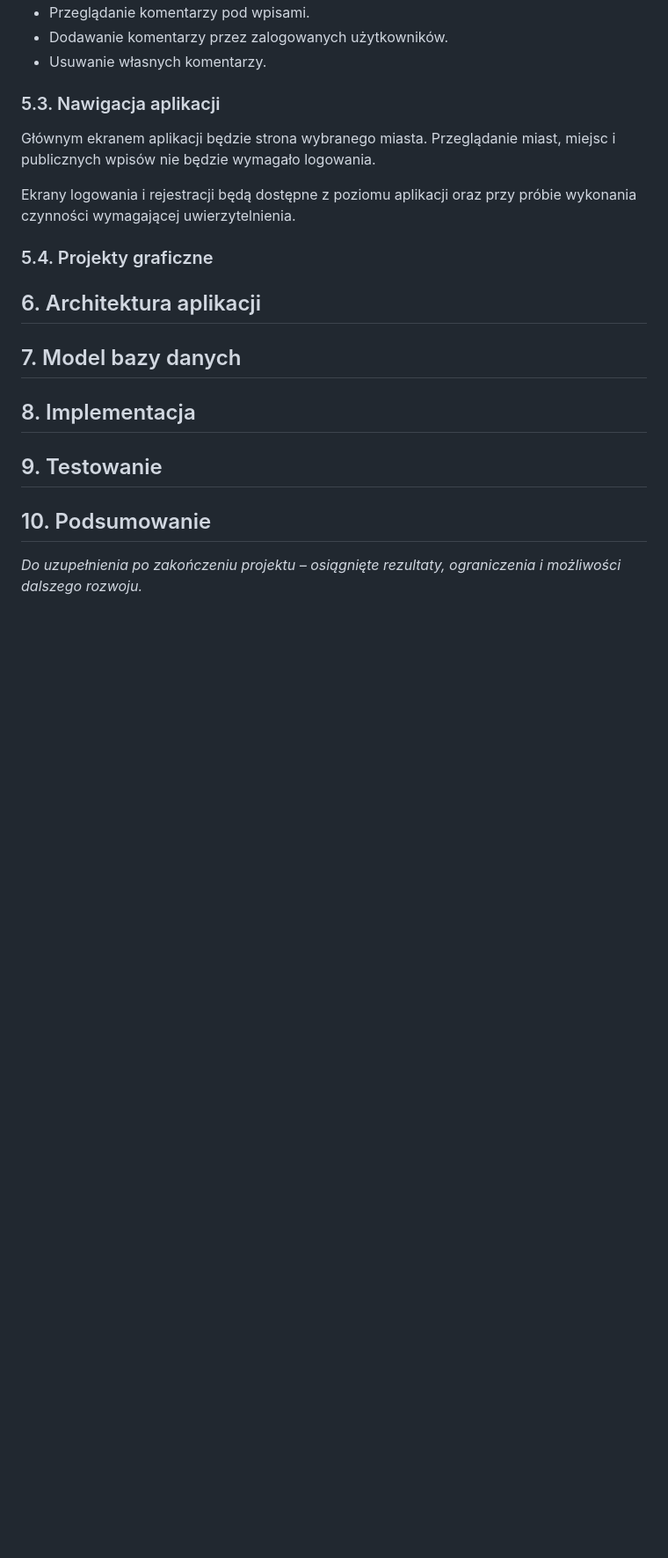
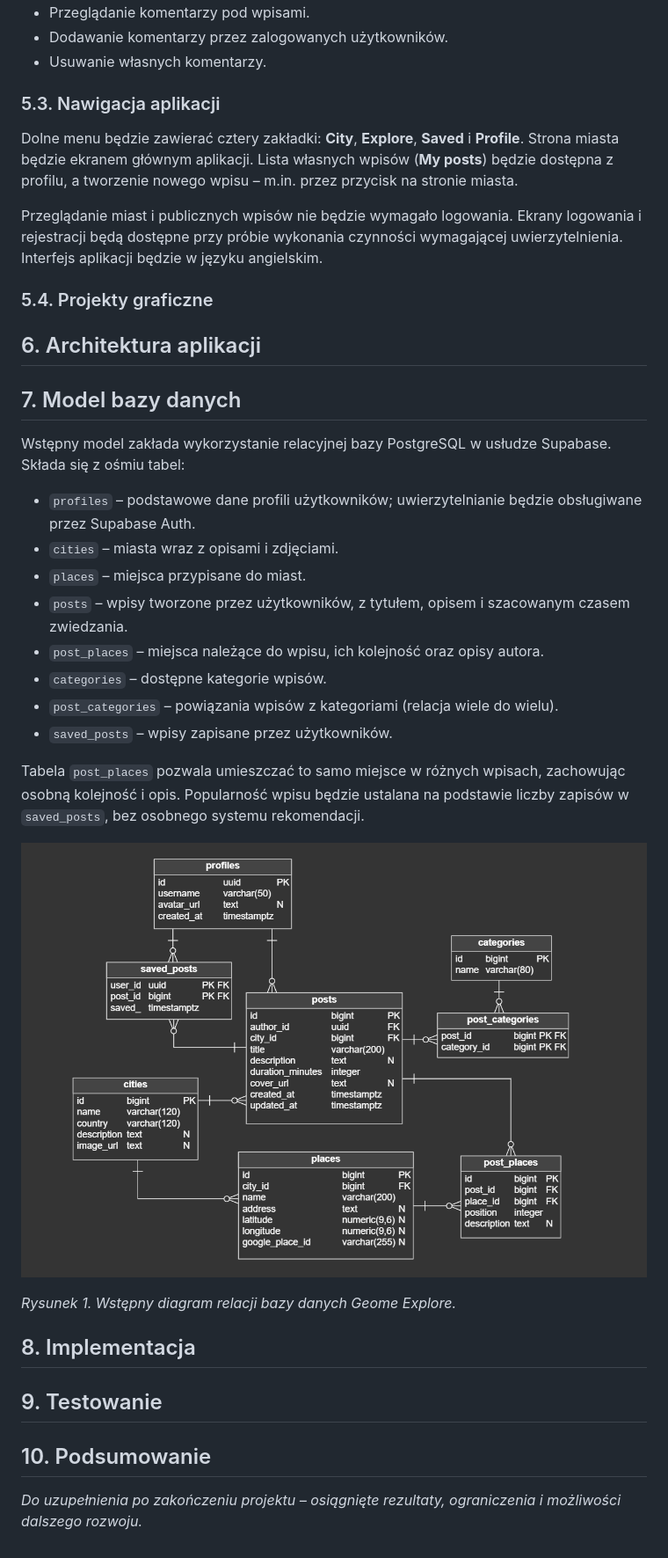
Before and after one commit to skochv04/geome-explore, a Markdown page: docs/documentation.md, the part around one of its changes. Shown at 88% size. Rendered like a GitHub page; pictures changed too: docs/images/database-model.png (added); blank space fills up the shorter version.

```diff
--- a/docs/documentation.md
+++ b/docs/documentation.md
@@ -185,15 +182,33 @@ Przeglądanie wpisu jest dostępne bez logowania. Zapisywanie wymaga zalogowania
 
 ### 5.3. Nawigacja aplikacji
 
-Głównym ekranem aplikacji będzie strona wybranego miasta. Przeglądanie miast, miejsc i publicznych wpisów nie będzie wymagało logowania.
+Dolne menu będzie zawierać cztery zakładki: **City**, **Explore**, **Saved** i **Profile**. Strona miasta będzie ekranem głównym aplikacji. Lista własnych wpisów (**My posts**) będzie dostępna z profilu, a tworzenie nowego wpisu – m.in. przez przycisk na stronie miasta.
 
-Ekrany logowania i rejestracji będą dostępne z poziomu aplikacji oraz przy próbie wykonania czynności wymagającej uwierzytelnienia.
+Przeglądanie miast i publicznych wpisów nie będzie wymagało logowania. Ekrany logowania i rejestracji będą dostępne przy próbie wykonania czynności wymagającej uwierzytelnienia. Interfejs aplikacji będzie w języku angielskim.
 
 ### 5.4. Projekty graficzne
 
 ## 6. Architektura aplikacji
 
 ## 7. Model bazy danych
+
+Wstępny model zakłada wykorzystanie relacyjnej bazy PostgreSQL w usłudze Supabase. Składa się z ośmiu tabel:
+
+- `profiles` – podstawowe dane profili użytkowników; uwierzytelnianie będzie obsługiwane przez Supabase Auth.
+- `cities` – miasta wraz z opisami i zdjęciami.
+- `places` – miejsca przypisane do miast.
+- `posts` – wpisy tworzone przez użytkowników, z tytułem, opisem i szacowanym czasem zwiedzania.
+- `post_places` – miejsca należące do wpisu, ich kolejność oraz opisy autora.
+- `categories` – dostępne kategorie wpisów.
+- `post_categories` – powiązania wpisów z kategoriami (relacja wiele do wielu).
+- `saved_posts` – wpisy zapisane przez użytkowników.
+
+Tabela `post_places` pozwala umieszczać to samo miejsce w różnych wpisach, zachowując osobną kolejność i opis. Popularność wpisu będzie ustalana na podstawie liczby zapisów w `saved_posts`, bez osobnego systemu rekomendacji.
+
+![Wstępny model bazy danych Geome Explore](images/database-model.png)
+
+*Rysunek 1. Wstępny diagram relacji bazy danych Geome Explore.*
+
 
 ## 8. Implementacja
 
```
Also changed, not shown: other parts of docs/documentation.md (+38 -41 lines), README.md (+3 -3 lines).
